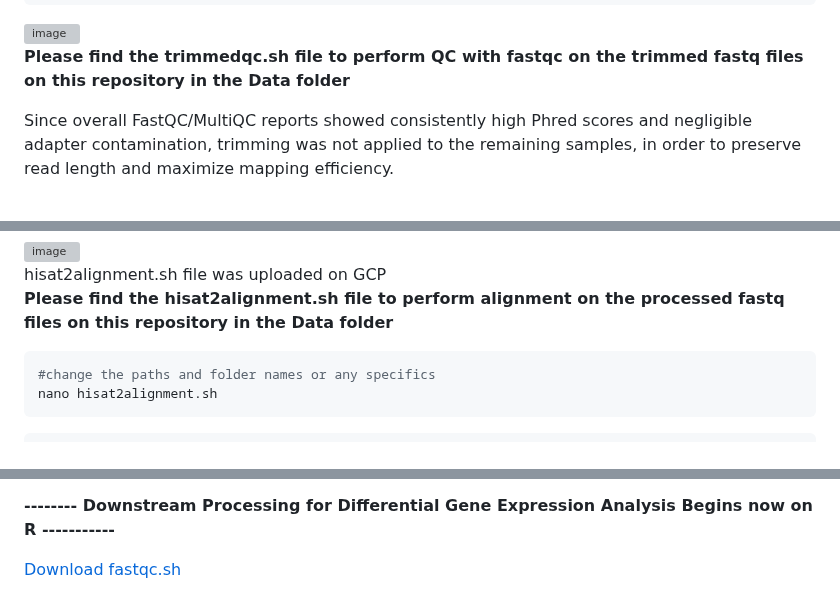
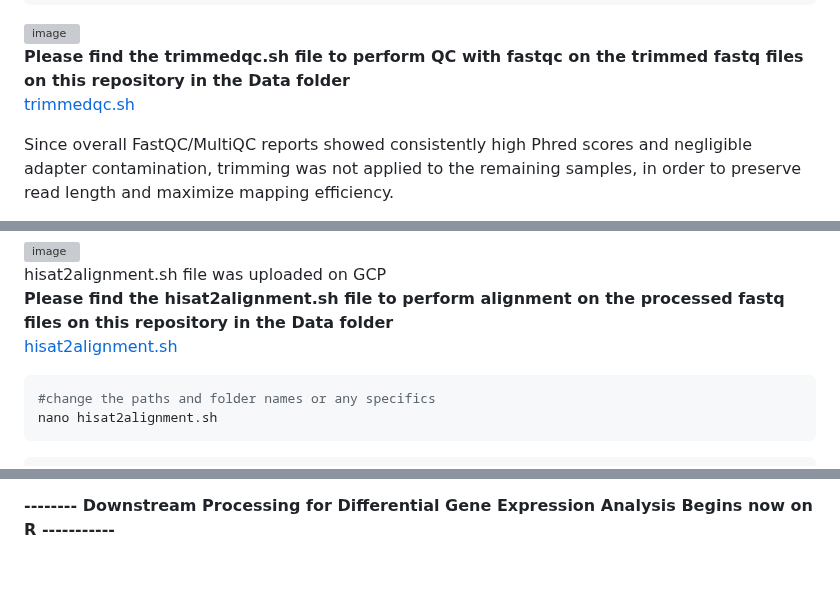
Before and after one commit to Bidya122/Bulk_RNAseq_Analysis, a Markdown page: README.md, 3 parts joined by grey strips. Drawn GitHub-style; blank space fills up the shorter version; grey boxes are pictures that could not be loaded.

````diff
--- a/README.md
+++ b/README.md
@@ -338,6 +338,7 @@ fastqc LNCAP_Hypoxia_S1_trimmed.fastq.gz
 <img width="940" height="173" alt="image" src="https://github.com/user-attachments/assets/78a2d0f1-b35e-4ab0-8bc1-d01a890a0f64" />
 
 **Please find the trimmedqc.sh file to perform QC with fastqc on the trimmed fastq files on this repository in the Data folder**
+[trimmedqc.sh](/Data)
 
 Since overall FastQC/MultiQC reports showed consistently high Phred scores and negligible adapter contamination, trimming was not applied to the remaining samples, in order to preserve read length and maximize mapping efficiency.
 
@@ -382,6 +383,8 @@ ls -lh Homo_sapiens.GRCh38.115.gtf
 
 hisat2alignment.sh file was uploaded on GCP
 **Please find the hisat2alignment.sh file to perform alignment on the processed fastq files on this repository in the Data folder**
+[hisat2alignment.sh](/Data)
+
 ```bash
 #change the paths and folder names or any specifics
 nano hisat2alignment.sh
@@ -521,9 +531,3 @@ sudo systemctl status rstudio-server
 **Then , Browser and type URL - http://your_external_IP:8787 > then type in ur ID and password and rn the script**
 
 **-------- Downstream Processing for Differential Gene Expression Analysis Begins now on R -----------**
-
-
-
-
-
-[Download fastqc.sh](/Data)
````
Also changed, not shown: other parts of README.md (+8 -1 lines).
